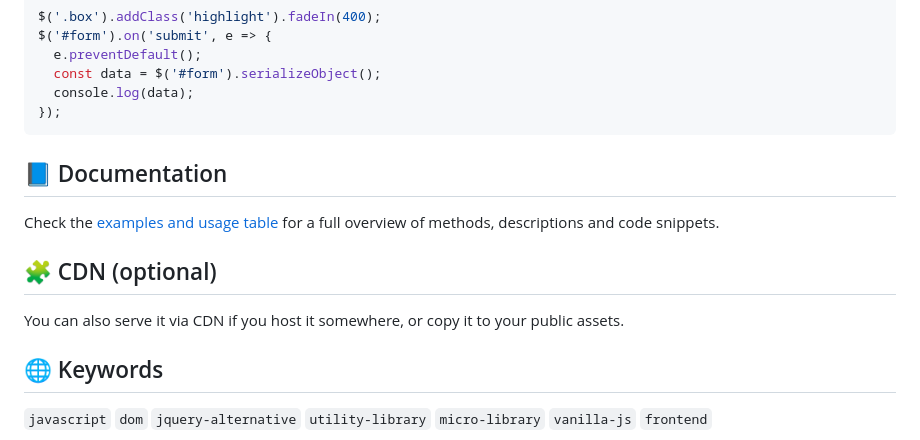
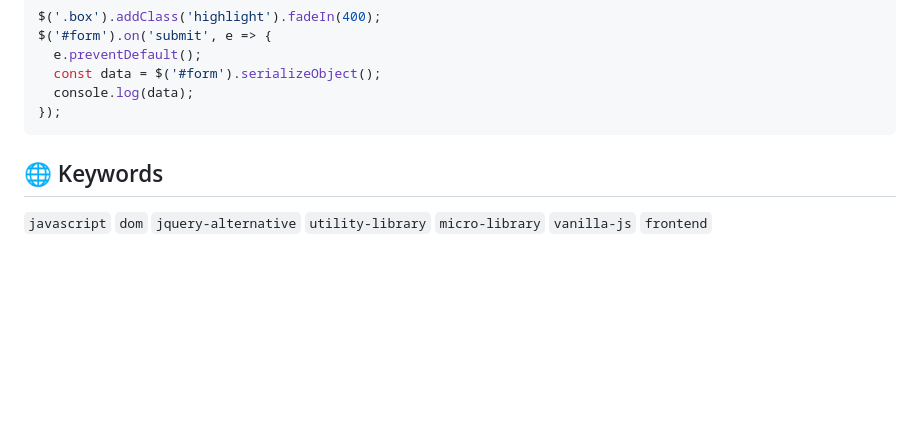
Before and after one commit to Janus71/MiniQuery, a Markdown page: README.md, the part around the change. Rendered like a GitHub page; blank space fills up the shorter version.

````diff
--- a/README.md
+++ b/README.md
@@ -33,14 +33,6 @@ $('#form').on('submit', e => {
   console.log(data);
 });
 ```
-
-## 📘 Documentation
-
-Check the [examples and usage table](docs/table.html) for a full overview of methods, descriptions and code snippets.
-
-## 🧩 CDN (optional)
-
-You can also serve it via CDN if you host it somewhere, or copy it to your public assets.
 
 ## 🌐 Keywords
 
````
